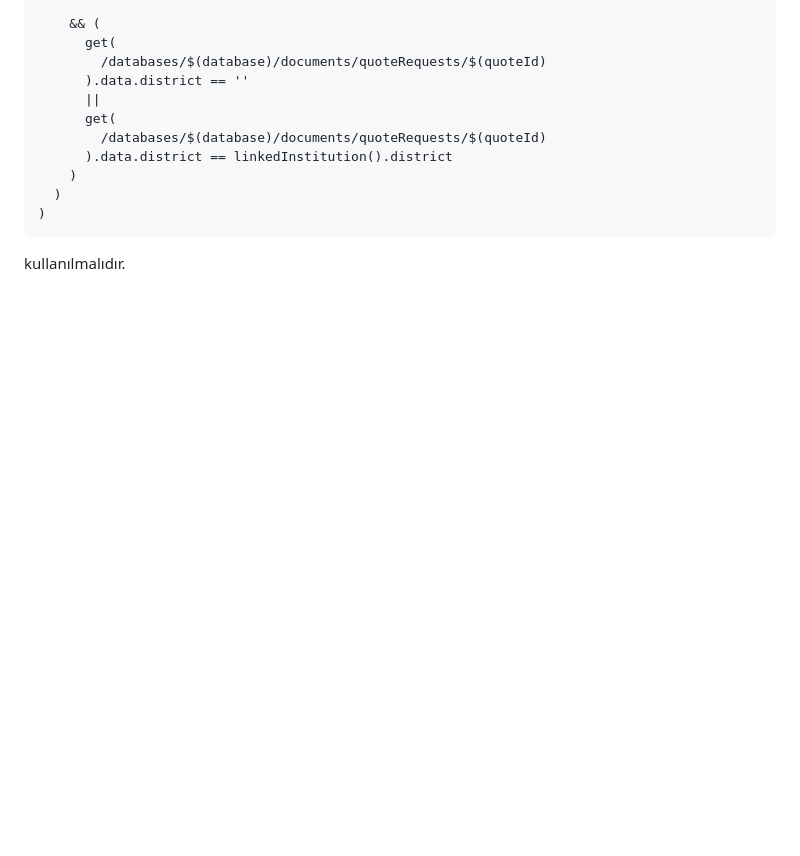
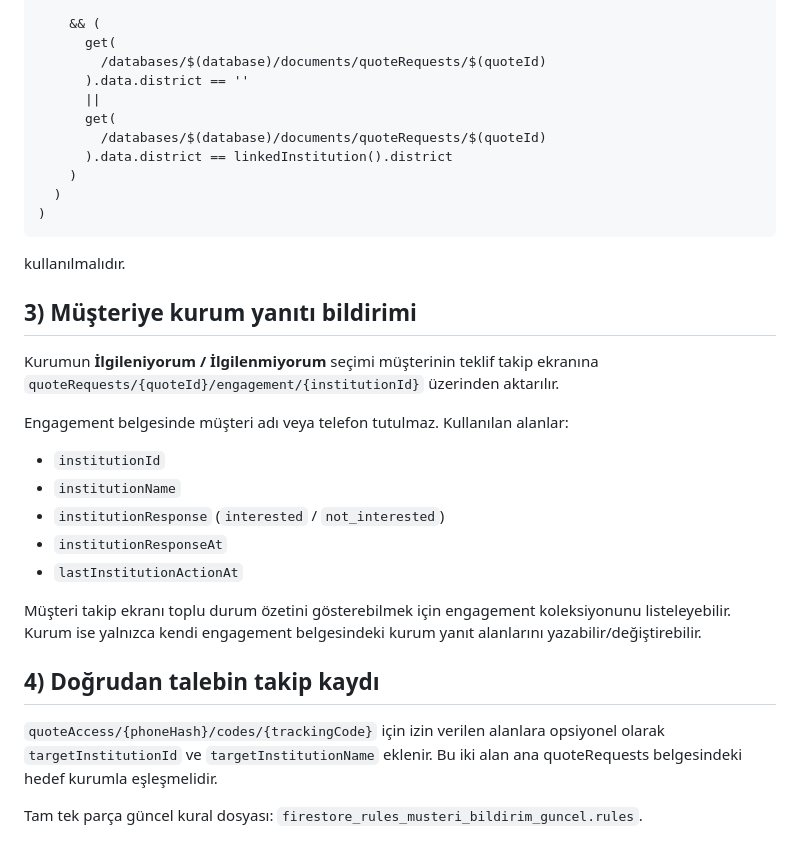
Before and after one commit to ftmotiondesign/dijiyer, a Markdown page: FIRESTORE_DIRECT_QUOTE_RULES.md, the part around the change. Drawn GitHub-style; blank space fills up the shorter version.

Commit message:
Müşteriye kurum yanıt bildirimi Firestore notlarını ekle

````diff
--- a/FIRESTORE_DIRECT_QUOTE_RULES.md
+++ b/FIRESTORE_DIRECT_QUOTE_RULES.md
@@ -156,3 +156,28 @@ yerine:
 ```
 
 kullanılmalıdır.
+
+## 3) Müşteriye kurum yanıtı bildirimi
+
+Kurumun **İlgileniyorum / İlgilenmiyorum** seçimi müşterinin teklif takip ekranına
+`quoteRequests/{quoteId}/engagement/{institutionId}` üzerinden aktarılır.
+
+Engagement belgesinde müşteri adı veya telefon tutulmaz. Kullanılan alanlar:
+
+- `institutionId`
+- `institutionName`
+- `institutionResponse` (`interested` / `not_interested`)
+- `institutionResponseAt`
+- `lastInstitutionActionAt`
+
+Müşteri takip ekranı toplu durum özetini gösterebilmek için engagement koleksiyonunu
+listeleyebilir. Kurum ise yalnızca kendi engagement belgesindeki kurum yanıt alanlarını
+yazabilir/değiştirebilir.
+
+## 4) Doğrudan talebin takip kaydı
+
+`quoteAccess/{phoneHash}/codes/{trackingCode}` için izin verilen alanlara opsiyonel olarak
+`targetInstitutionId` ve `targetInstitutionName` eklenir. Bu iki alan ana quoteRequests
+belgesindeki hedef kurumla eşleşmelidir.
+
+Tam tek parça güncel kural dosyası: `firestore_rules_musteri_bildirim_guncel.rules`.
````
